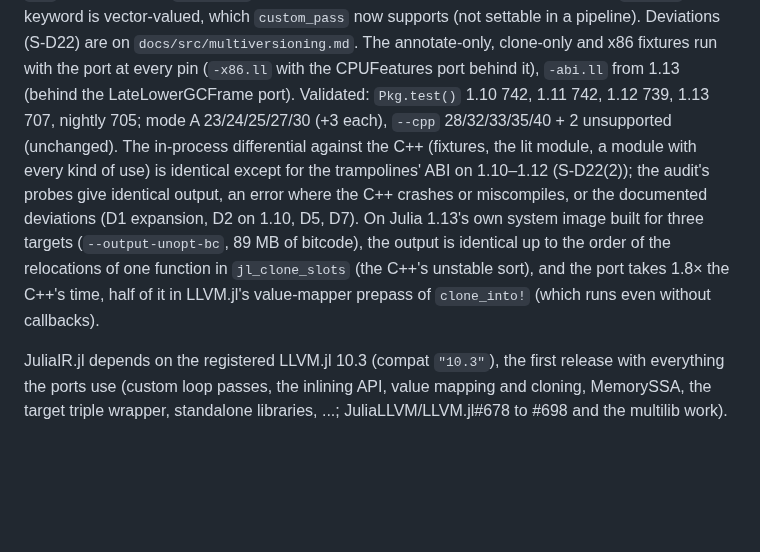
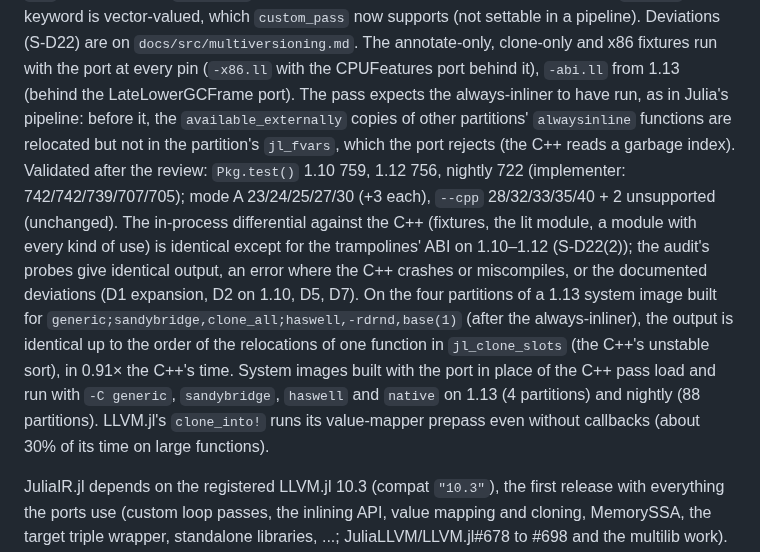
Before and after one commit to JuliaLLVM/JuliaIR.jl, a Markdown page: HANDOFF.md, the part around the change. Rendered like a GitHub page; blank space fills up the shorter version.

Commit message:
Record the S21 review's validation in the hand-off
The review added checks and tests, so the test counts changed, and it validated the pass on
multi-partition system images that load on 1.13 and nightly. Also note that the pass
expects the always-inliner to have run before it.

```diff
--- a/HANDOFF.md
+++ b/HANDOFF.md
@@ -395,16 +395,21 @@ them). The `targets` keyword is vector-valued, which `custom_pass` now supports
 settable in a pipeline). Deviations (S-D22) are on `docs/src/multiversioning.md`. The
 annotate-only, clone-only and x86 fixtures run with the port at every pin (`-x86.ll` with
 the CPUFeatures port behind it), `-abi.ll` from 1.13 (behind the LateLowerGCFrame port).
-Validated: `Pkg.test()` 1.10 742, 1.11 742, 1.12 739, 1.13 707, nightly 705; mode A 23/24/25/27/30 (+3 each), `--cpp`
-28/32/33/35/40 + 2 unsupported (unchanged). The in-process differential against the C++
-(fixtures, the lit module, a module with every kind of use) is identical except for the
-trampolines' ABI on 1.10–1.12 (S-D22(2)); the audit's probes give identical output, an
-error where the C++ crashes or miscompiles, or the documented deviations (D1 expansion,
-D2 on 1.10, D5, D7). On Julia 1.13's own system image built for three targets
-(`--output-unopt-bc`, 89 MB of bitcode), the output is identical up to the order of the
-relocations of one function in `jl_clone_slots` (the C++'s unstable sort), and the port
-takes 1.8× the C++'s time, half of it in LLVM.jl's value-mapper prepass of `clone_into!`
-(which runs even without callbacks).
+The pass expects the always-inliner to have run, as in Julia's pipeline: before it, the `available_externally` copies of other partitions'
+`alwaysinline` functions are relocated but not in the partition's `jl_fvars`, which the
+port rejects (the C++ reads a garbage index). Validated after the review: `Pkg.test()` 1.10
+759, 1.12 756, nightly 722 (implementer: 742/742/739/707/705); mode A 23/24/25/27/30 (+3
+each), `--cpp` 28/32/33/35/40 + 2 unsupported (unchanged). The in-process differential
+against the C++ (fixtures, the lit module, a module with every kind of use) is identical
+except for the trampolines' ABI on 1.10–1.12 (S-D22(2)); the audit's probes give identical
+output, an error where the C++ crashes or miscompiles, or the documented deviations (D1
+expansion, D2 on 1.10, D5, D7). On the four partitions of a 1.13 system image built for
+`generic;sandybridge,clone_all;haswell,-rdrnd,base(1)` (after the always-inliner), the
+output is identical up to the order of the relocations of one function in `jl_clone_slots`
+(the C++'s unstable sort), in 0.91× the C++'s time. System images built with the port in
+place of the C++ pass load and run with `-C generic`, `sandybridge`, `haswell` and `native`
+on 1.13 (4 partitions) and nightly (88 partitions). LLVM.jl's `clone_into!` runs its
+value-mapper prepass even without callbacks (about 30% of its time on large functions).
 
 JuliaIR.jl depends on the registered LLVM.jl 10.3 (compat `"10.3"`), the first release with
 everything the ports use (custom loop passes, the inlining API, value mapping and cloning,
```
